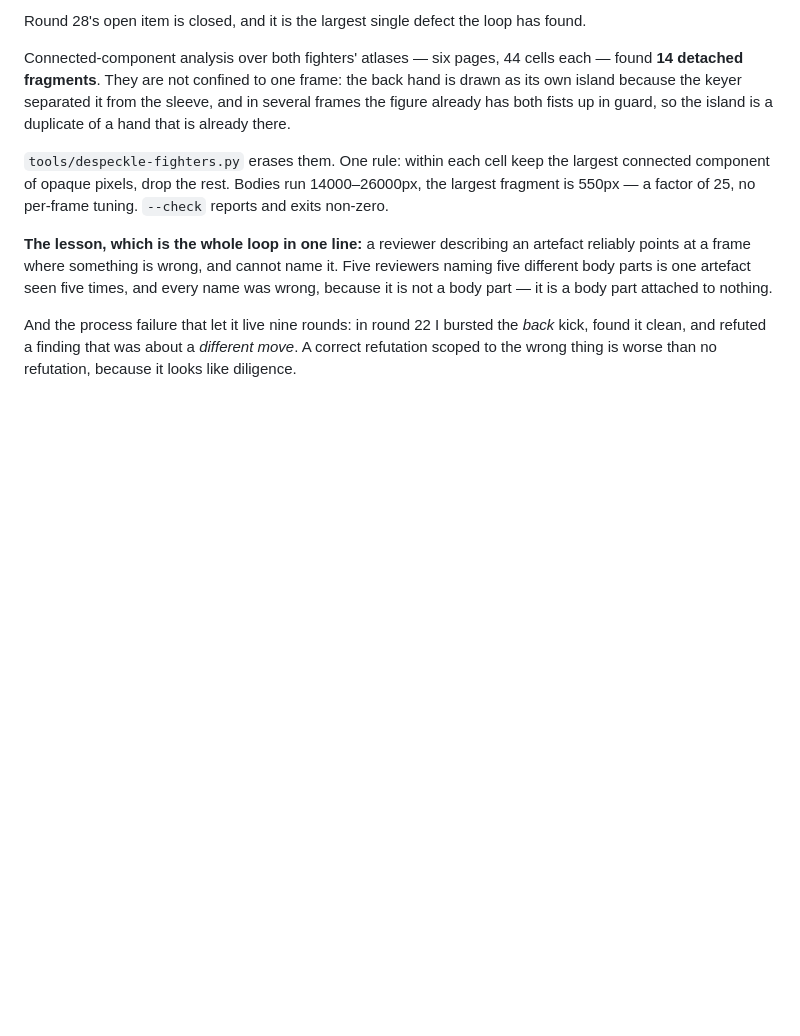
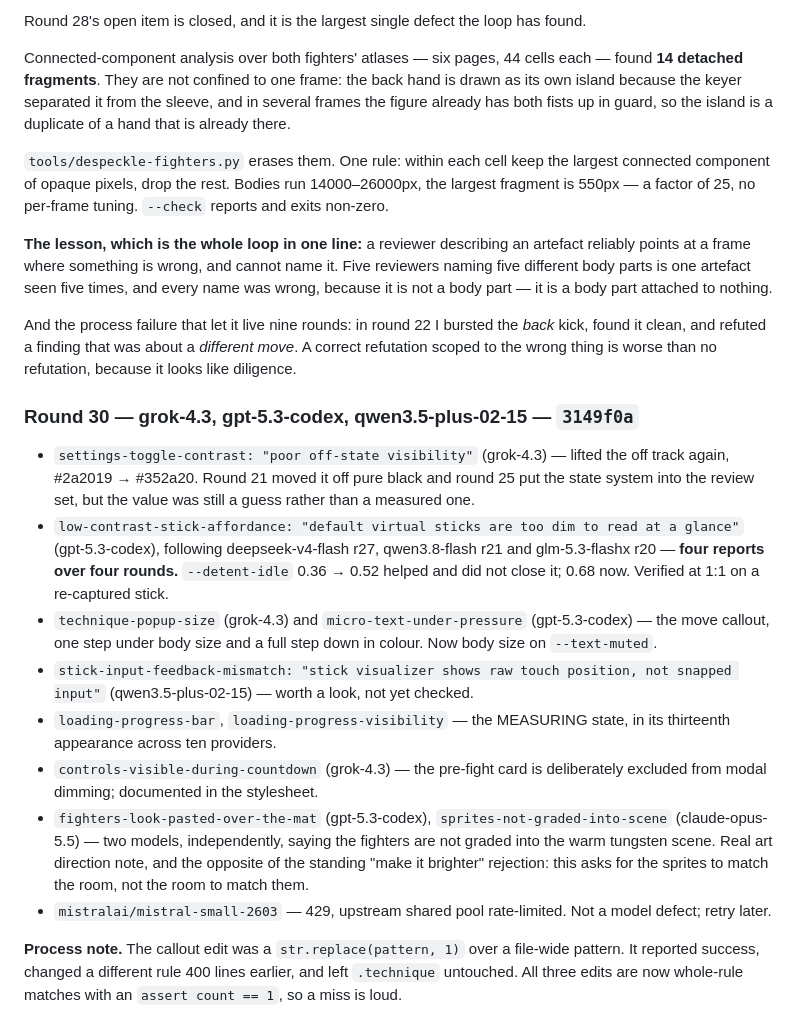
Before and after one commit to shoemoney/sm-karate-kids, a Markdown page: REVIEW-LOOP.md, the part around the change. Drawn GitHub-style; blank space fills up the shorter version.

Commit message:
docs: log round 30 — and a bad edit that reported success

```diff
--- a/REVIEW-LOOP.md
+++ b/REVIEW-LOOP.md
@@ -948,3 +948,36 @@ And the process failure that let it live nine rounds: in round 22 I bursted the
 *back* kick, found it clean, and refuted a finding that was about a *different
 move*. A correct refutation scoped to the wrong thing is worse than no
 refutation, because it looks like diligence.
+
+### Round 30 — grok-4.3, gpt-5.3-codex, qwen3.5-plus-02-15 — `3149f0a`
+
+- `settings-toggle-contrast: "poor off-state visibility"` (grok-4.3) — lifted
+  the off track again, #2a2019 → #352a20. Round 21 moved it off pure black and
+  round 25 put the state system into the review set, but the value was still a
+  guess rather than a measured one.
+- `low-contrast-stick-affordance: "default virtual sticks are too dim to read
+  at a glance"` (gpt-5.3-codex), following deepseek-v4-flash r27,
+  qwen3.8-flash r21 and glm-5.3-flashx r20 — **four reports over four rounds.**
+  `--detent-idle` 0.36 → 0.52 helped and did not close it; 0.68 now. Verified
+  at 1:1 on a re-captured stick.
+- `technique-popup-size` (grok-4.3) and `micro-text-under-pressure`
+  (gpt-5.3-codex) — the move callout, one step under body size and a full step
+  down in colour. Now body size on `--text-muted`.
+- `stick-input-feedback-mismatch: "stick visualizer shows raw touch position,
+  not snapped input"` (qwen3.5-plus-02-15) — worth a look, not yet checked.
+- `loading-progress-bar`, `loading-progress-visibility` — the MEASURING state,
+  in its thirteenth appearance across ten providers.
+- `controls-visible-during-countdown` (grok-4.3) — the pre-fight card is
+  deliberately excluded from modal dimming; documented in the stylesheet.
+- `fighters-look-pasted-over-the-mat` (gpt-5.3-codex),
+  `sprites-not-graded-into-scene` (claude-opus-5.5) — two models, independently,
+  saying the fighters are not graded into the warm tungsten scene. Real art
+  direction note, and the opposite of the standing "make it brighter" rejection:
+  this asks for the sprites to match the room, not the room to match them.
+- `mistralai/mistral-small-2603` — 429, upstream shared pool rate-limited. Not a
+  model defect; retry later.
+
+**Process note.** The callout edit was a `str.replace(pattern, 1)` over a
+file-wide pattern. It reported success, changed a different rule 400 lines
+earlier, and left `.technique` untouched. All three edits are now whole-rule
+matches with an `assert count == 1`, so a miss is loud.
```
